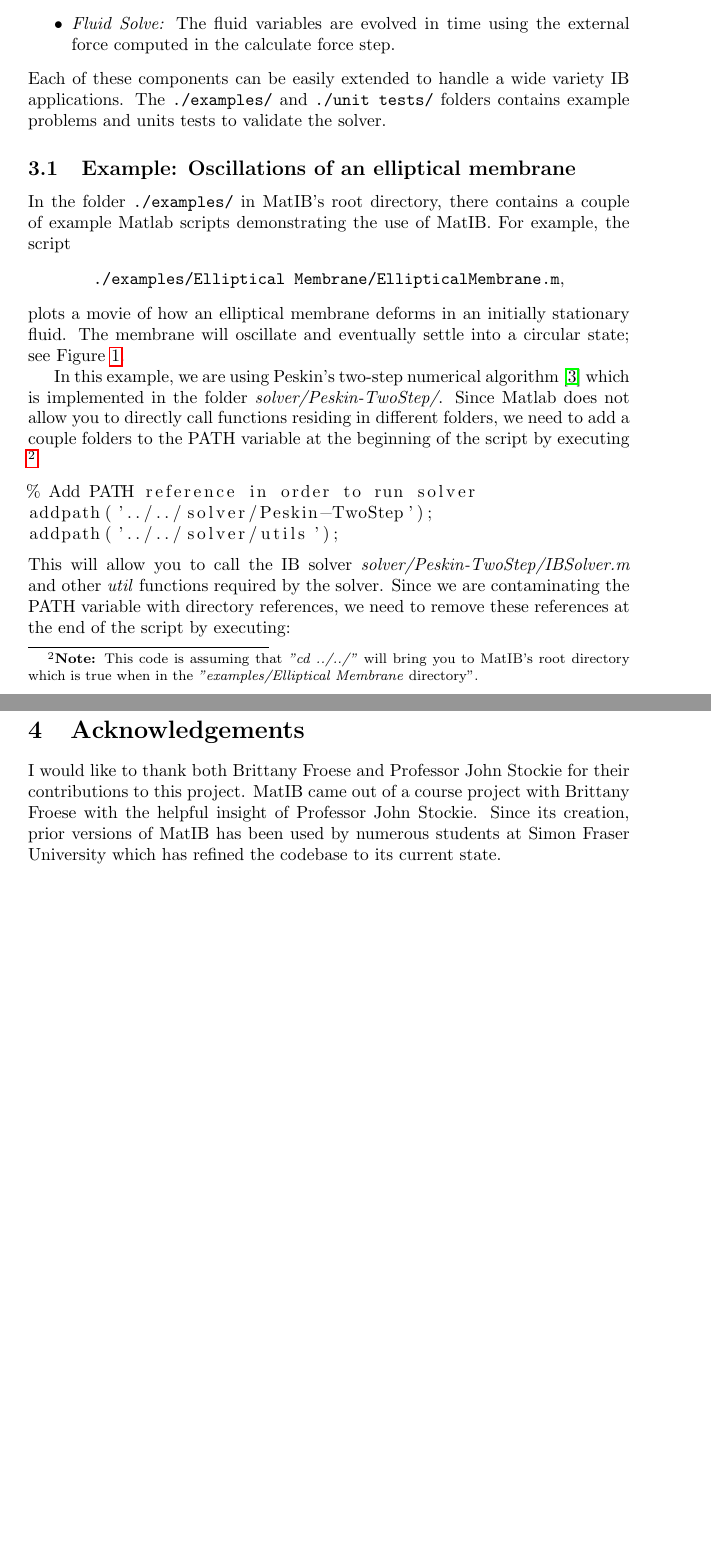
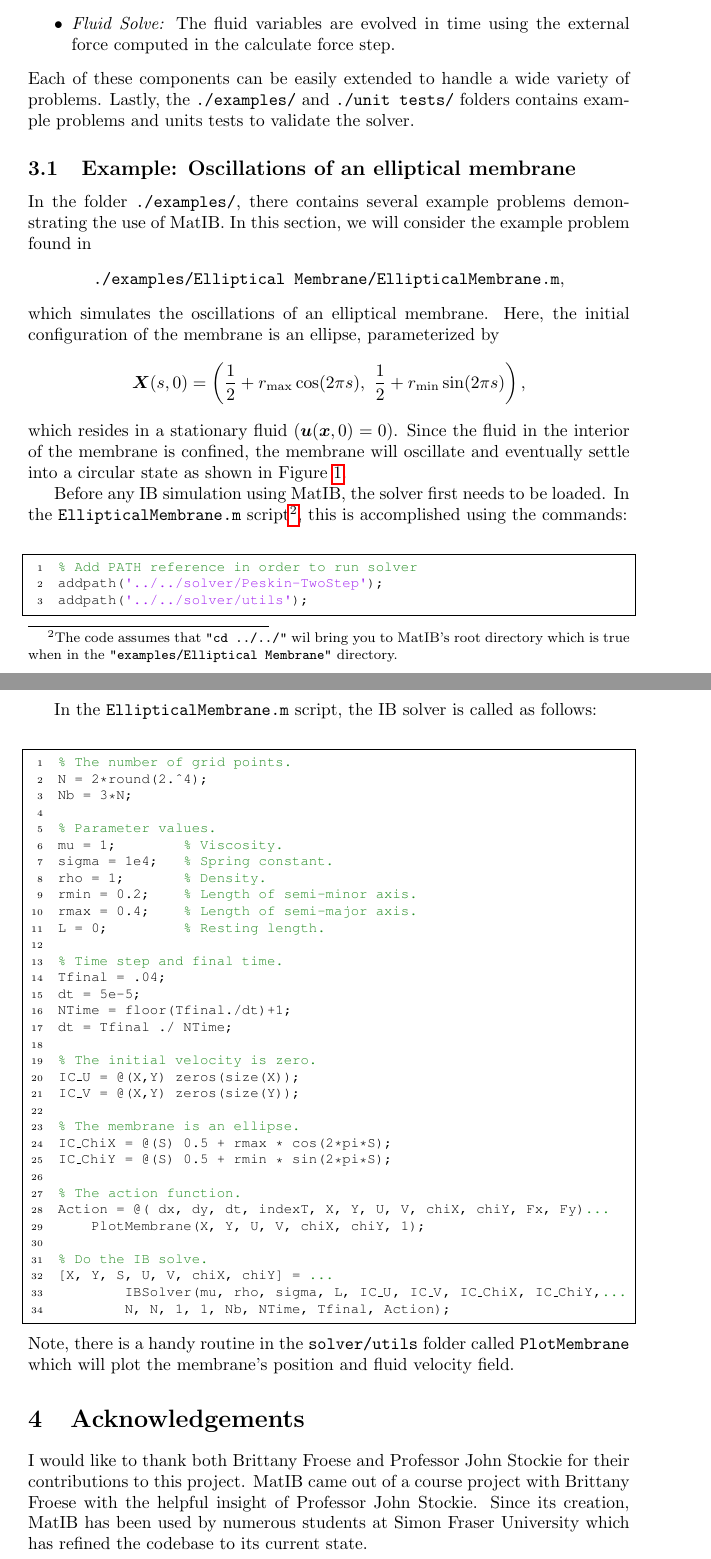
Before and after one commit to eldila/MatIB, a LaTeX document (latex/UserGuide.tex): two parts of pages 3 and 5 of 6 before the commit and two parts of pages 3 and 6 of 7 after it, joined at a grey line, cut so that both start at the same text, the shorter picture padded with empty space. Compiled offline with pdfLaTeX.

Commit message:
Added user guide

```diff
--- a/latex/UserGuide.tex
+++ b/latex/UserGuide.tex
@@ -13,10 +13,11 @@
 \usepackage[pdfpagemode=UseNone,pdfstartview=FitH]{hyperref}
 \usepackage{multirow}
 %\usepackage{lineno}
-\usepackage{bbm}
+%\usepackage{bbm}
 \usepackage{calc}
 \usepackage{listings}
 \pagestyle{plain}
+\usepackage[framed,numbered,autolinebreaks,useliterate]{mcode}
 
 \newcommand{\matlab}[1]{{{\mcode{#1}}}}
 \newcommand{\sgn}{\text{sgn}}
@@ -184,19 +185,28 @@ the solver is modulized into three major components:
 \item \emph{Fluid Solve:} The fluid variables are evolved in time
   using the external force computed in the calculate force step.
 \end{itemize}
-Each of these components can be easily extended to handle a wide variety IB applications.
-The \mycode{./examples/} and \mycode{./unit tests/} folders contains example problems
+Each of these components can be easily extended to handle a wide variety of problems.
+Lastly, the \mycode{./examples/} and \mycode{./unit tests/} folders contains example problems
 and units tests to validate the solver.
 
 \subsection{Example: Oscillations of an elliptical membrane}\label{sec:EllipticalMembrane}
 
-In the folder \mycode{./examples/} in MatIB's root directory, there contains a couple of example Matlab scripts demonstrating the use of MatIB.
-For example, the script
+In the folder \mycode{./examples/}, there contains several example problems demonstrating the use of MatIB.
+In this section, we will consider the example problem found in
 \begin{center}
 \mycode{./examples/Elliptical Membrane/EllipticalMembrane.m},
 \end{center}
-plots a movie of how an elliptical membrane deforms in an initially
-stationary fluid. The membrane will oscillate and eventually settle into a circular state; see Figure~\ref{fig:ellipseProfile}.
+which simulates the oscillations of an elliptical membrane.
+Here, the initial configuration of the membrane is an
+ellipse, parameterized by
+\begin{gather*}
+  \bs{X}(s,0) = \left( \half + r_{\text{max}} \cos(2 \pi s) ,~
+    \half + r_{\text{min}}  \sin(2 \pi s) \right),
+\end{gather*}
+which resides in a stationary fluid ($\bs{u}(\bs{x},0)=0$).
+Since the fluid in the interior of the membrane is confined,
+the membrane will oscillate and eventually settle into a circular state
+as shown in Figure~\ref{fig:ellipseProfile}.
 
 \begin{figure}[htdp]
 	\centering
@@ -210,13 +220,11 @@ stationary fluid. The membrane will oscillate and eventually settle into a circu
   	\label{fig:ellipseProfile}
 \end{figure}
 
-In this example, we are using Peskin's two-step numerical algorithm \cite{PeskinIB} which is implemented in the folder \emph{solver/Peskin-TwoStep/}.
-Since Matlab does not allow you to directly call functions residing in different folders, we need to add a couple folders to the PATH variable at the beginning of the script by executing
-\footnote{{\bf Note:} This code is assuming that \emph{"cd ../../"} will bring you to MatIB's root directory which is true when in the \emph{"examples/Elliptical Membrane} directory".}:
+Before any IB simulation using MatIB, the solver first needs to be loaded.
+In the \mycode{EllipticalMembrane.m} script\footnote{The code assumes that \mycode{"cd ../../"} wil bring you to MatIB's root directory
+which is true when in the \mycode{"examples/Elliptical Membrane"} directory.}, this is accomplished using the commands:
 \begin{lstlisting}
 % Add PATH reference in order to run solver
 addpath('../../solver/Peskin-TwoStep');
 addpath('../../solver/utils');
 \end{lstlisting}
-This will allow you to call the IB solver \emph{solver/Peskin-TwoStep/IBSolver.m} and other \emph{util} functions required by the solver. Since
-we are contaminating the PATH variable with directory references, we need to remove these references at the end of the script by executing:
@@ -272,9 +282,48 @@ the fluid velocity, and membrane position at the last time step.
+In the \mycode{EllipticalMembrane.m} script, the IB solver is called as follows:
+\begin{lstlisting}
+% The number of grid points.
+N = 2*round(2.^4);
+Nb = 3*N;
+
+% Parameter values.
+mu = 1;        % Viscosity.
+sigma = 1e4;   % Spring constant.
+rho = 1;       % Density.
+rmin = 0.2;    % Length of semi-minor axis.
+rmax = 0.4;    % Length of semi-major axis.
+L = 0;         % Resting length.
+
+% Time step and final time.
+Tfinal = .04;
+dt = 5e-5;
+NTime = floor(Tfinal./dt)+1;
+dt = Tfinal ./ NTime;
+
+% The initial velocity is zero.
+IC_U = @(X,Y) zeros(size(X));
+IC_V = @(X,Y) zeros(size(Y));
+
+% The membrane is an ellipse.
+IC_ChiX = @(S) 0.5 + rmax * cos(2*pi*S);
+IC_ChiY = @(S) 0.5 + rmin * sin(2*pi*S);
+
+% The action function.
+Action = @( dx, dy, dt, indexT, X, Y, U, V, chiX, chiY, Fx, Fy)...
+    PlotMembrane(X, Y, U, V, chiX, chiY, 1);
+
+% Do the IB solve.
+[X, Y, S, U, V, chiX, chiY] = ...
+        IBSolver(mu, rho, sigma, L, IC_U, IC_V, IC_ChiX, IC_ChiY,...
+        N, N, 1, 1, Nb, NTime, Tfinal, Action);
+\end{lstlisting}
+Note, there is a handy routine in the \mycode{solver/utils} folder called \mycode{PlotMembrane}
+which will plot the membrane's position and fluid velocity field.
 
 \section{Acknowledgements}\label{sec:acknowledgements}
 
 I would like to thank both Brittany Froese and Professor John Stockie for their contributions to this project.
 MatIB came out of a course project with Brittany Froese with the helpful insight of Professor John Stockie.
-Since its creation, prior versions of MatIB has been used by numerous students at Simon Fraser University
+Since its creation, MatIB has been used by numerous students at Simon Fraser University
 which has refined the codebase to its current state.
 
 \newpage
```
Also changed, not shown: UserGuide.pdf (added), latex/UserGuide.tex (72 more changed lines).
